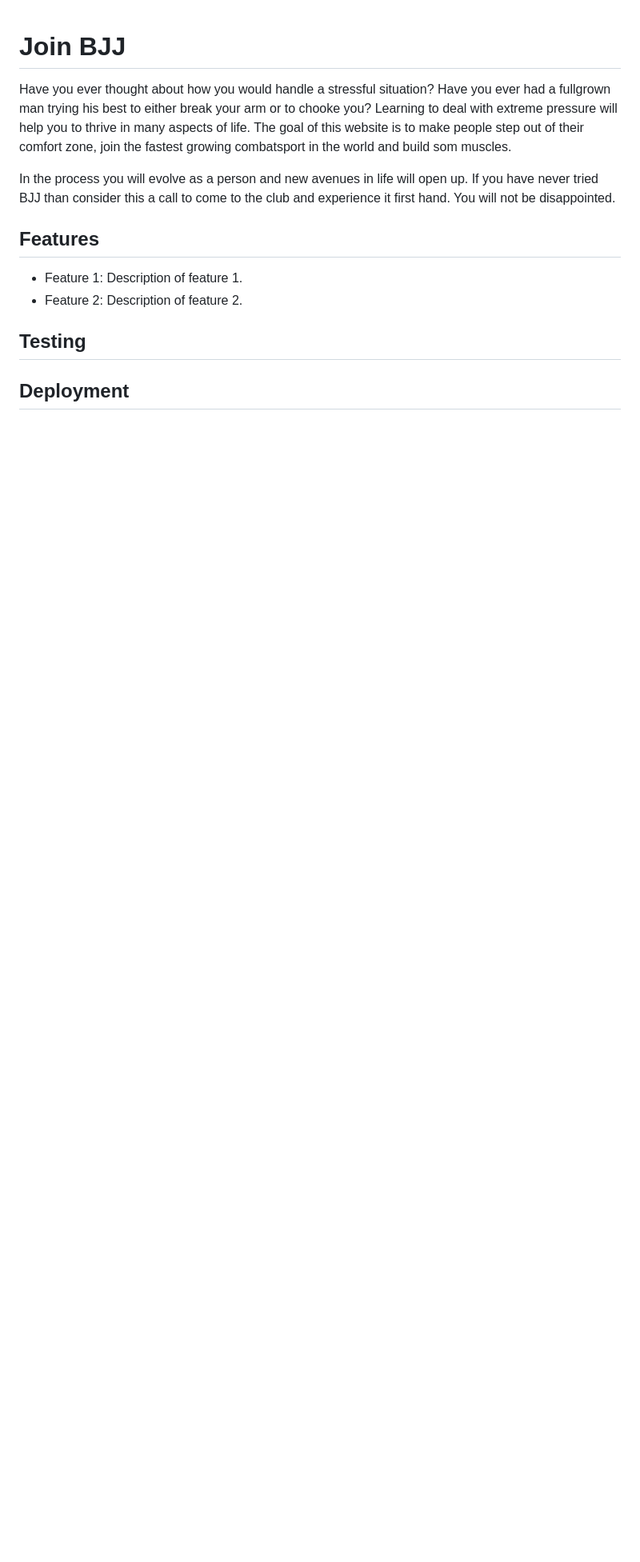
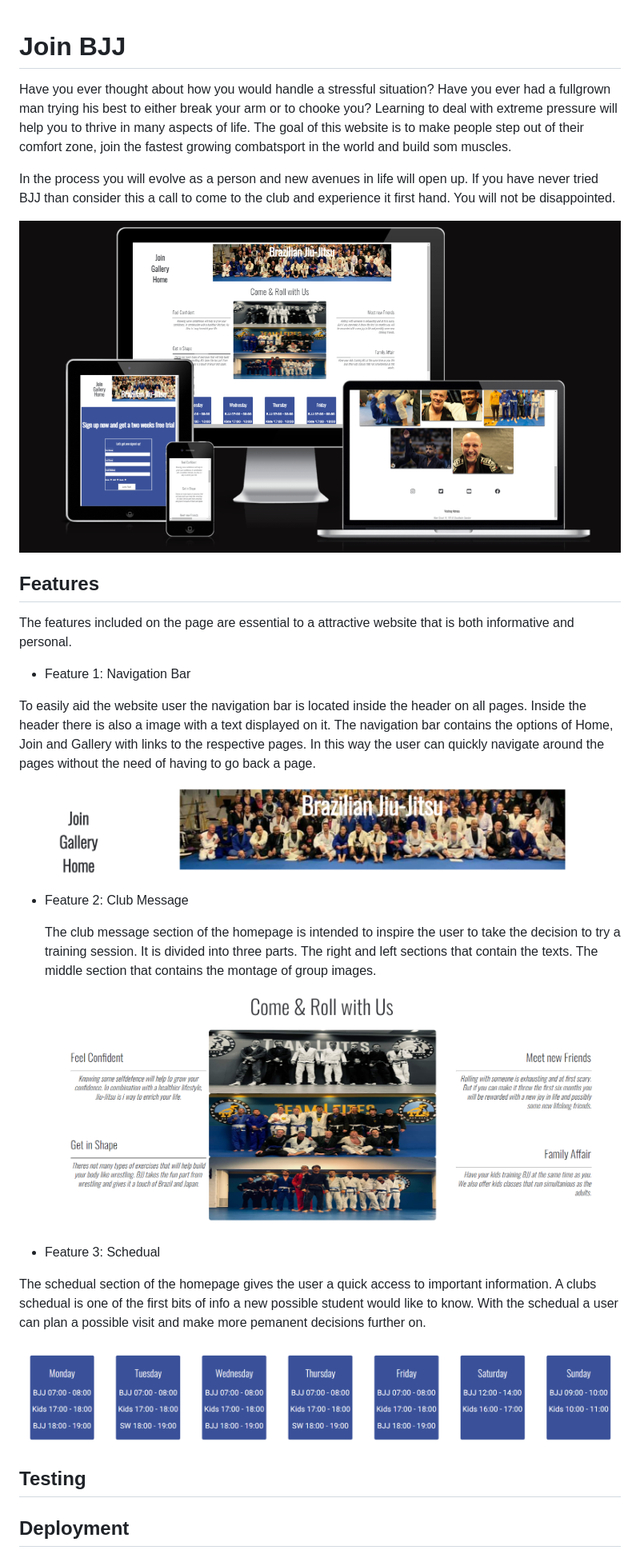
Before and after one commit to Renwar-P/join-bjj, a Markdown page: README.md, the part around the change. Shown at 80% size. Drawn GitHub-style; pictures changed too: assets/images/responsive-pic.png (added), assets/images/screenshot-club-message.png (added), assets/images/screenshot-header.png (added); blank space fills up the shorter version.

Commit message:
add the schedual, club-message and header sections to README

```diff
--- a/README.md
+++ b/README.md
@@ -4,12 +4,36 @@ Have you ever thought about how you would handle a stressful situation? Have you
 
 In the process you will evolve as a person and new avenues in life will open up. If you have never tried BJJ than consider this a call to come to the club and experience it first hand. You will not be disappointed.
 
+
+  <img src="assets/images/responsive-pic.png" alt="a image of the sites pages on different sizes">
+
 ## Features
 
+The features included on the page are essential to a attractive website that is both informative and personal.
 
-- Feature 1: Description of feature 1.
-- Feature 2: Description of feature 2.
+- Feature 1: Navigation Bar
 
+To easily aid the website user the navigation bar is located inside the header on all pages. Inside the header there is also a image with a text displayed on it. The navigation bar contains the options of Home, Join and Gallery with links to the respective pages. In this way the user can quickly navigate around the pages without the need of having to go back a page.
+
+
+ <img src="assets/images/screenshot-header.png" alt="a image of the header">
+
+
+
+
+- Feature 2: Club Message
+
+  The club message section of the homepage is intended to inspire the user to take the decision to try a training session. It is divided into three parts. The right and left sections that contain the texts. The middle section that contains the montage of group images.
+
+  <img src="assets/images/screenshot-club-message.png" alt="a image of the club-message section">
+
+
+- Feature 3: Schedual
+
+The schedual section of the homepage gives the user a quick access to important information. A clubs schedual is one of the first bits of info a new possible student would like to know. With the schedual a user can plan a possible visit and make more pemanent decisions further on.
+
+
+ <img src="assets/images/screenshot-schedual.png" alt="a image of the schedual section">
 
 ## Testing
 
```
